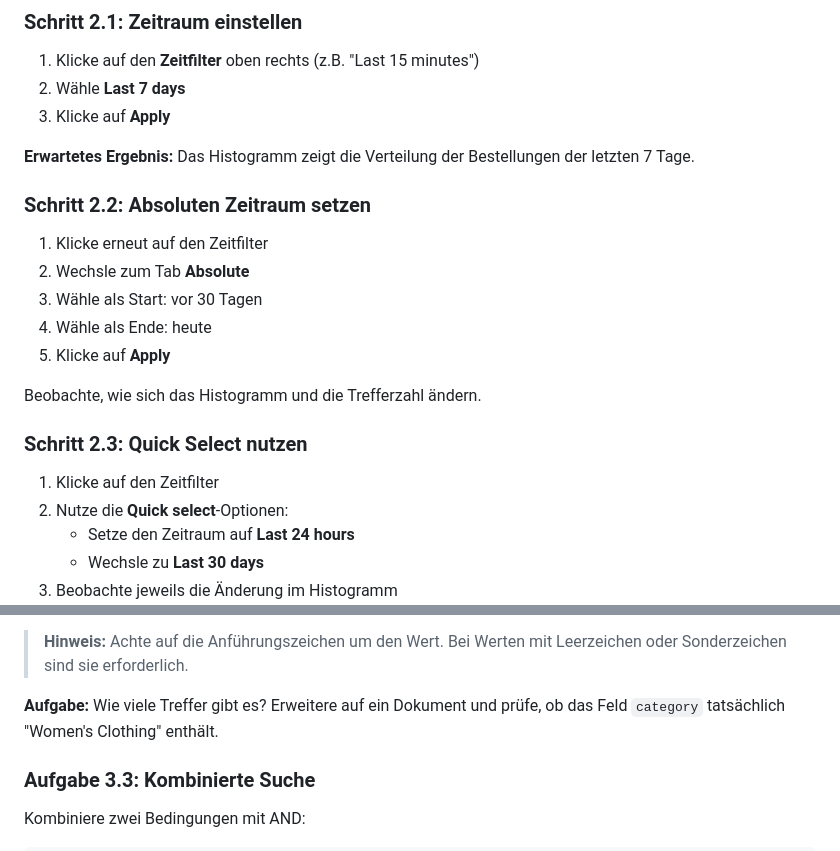
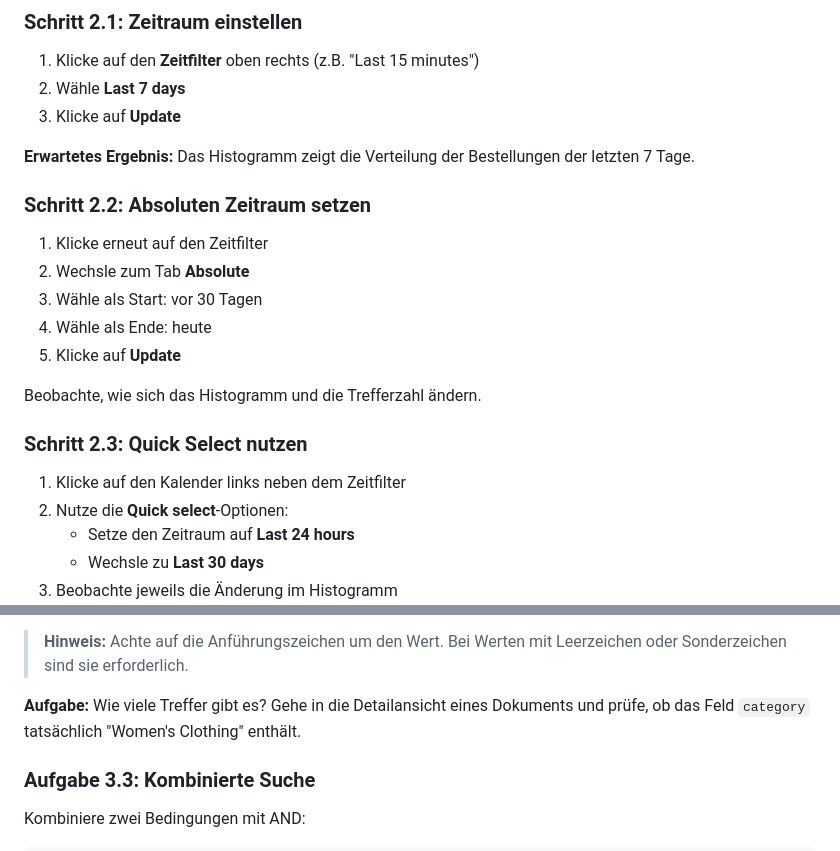
Before and after one commit to it-erben/training-elastic, a Markdown page: assignments/modul-02-discover-abfragen/README.md, 2 parts joined by grey strips. Rendered like a GitHub page.

```diff
--- a/assignments/modul-02-discover-abfragen/README.md
+++ b/assignments/modul-02-discover-abfragen/README.md
@@ -58,7 +58,7 @@ Daten passen sich an das aktuelle Datum an.
 1. Klicke auf den **Zeitfilter** oben rechts
    (z.B. "Last 15 minutes")
 2. Wähle **Last 7 days**
-3. Klicke auf **Apply**
+3. Klicke auf **Update**
 
 **Erwartetes Ergebnis:** Das Histogramm zeigt die Verteilung der Bestellungen
 der letzten 7 Tage.
@@ -69,13 +69,13 @@ der letzten 7 Tage.
 2. Wechsle zum Tab **Absolute**
 3. Wähle als Start: vor 30 Tagen
 4. Wähle als Ende: heute
-5. Klicke auf **Apply**
+5. Klicke auf **Update**
 
 Beobachte, wie sich das Histogramm und die Trefferzahl ändern.
 
 ### Schritt 2.3: Quick Select nutzen
 
-1. Klicke auf den Zeitfilter
+1. Klicke auf den Kalender links neben dem Zeitfilter
 2. Nutze die **Quick select**-Optionen:
     - Setze den Zeitraum auf **Last 24 hours**
     - Wechsle zu **Last 30 days**
@@ -143,9 +142,9 @@ category: "Women's Clothing"
 > Bei Werten mit Leerzeichen oder Sonderzeichen sind sie
 > erforderlich.
 
-**Aufgabe:** Wie viele Treffer gibt es? Erweitere auf ein Dokument und prüfe, ob
-das Feld `category` tatsächlich
-"Women's Clothing" enthält.
+**Aufgabe:** Wie viele Treffer gibt es? Gehe in die Detailansicht eines
+Dokuments und prüfe, ob das Feld `category` tatsächlich "Women's Clothing"
+enthält.
 
 ### Aufgabe 3.3: Kombinierte Suche
 
```
Also changed, not shown: other parts of assignments/modul-02-discover-abfragen/README.md (+13 -14 lines), assignments/modul-01-einfuehrung/README.md (+29 -36 lines), assignments/modul-03-visualisierungen-dashboards/README.md (+10 -12 lines).
